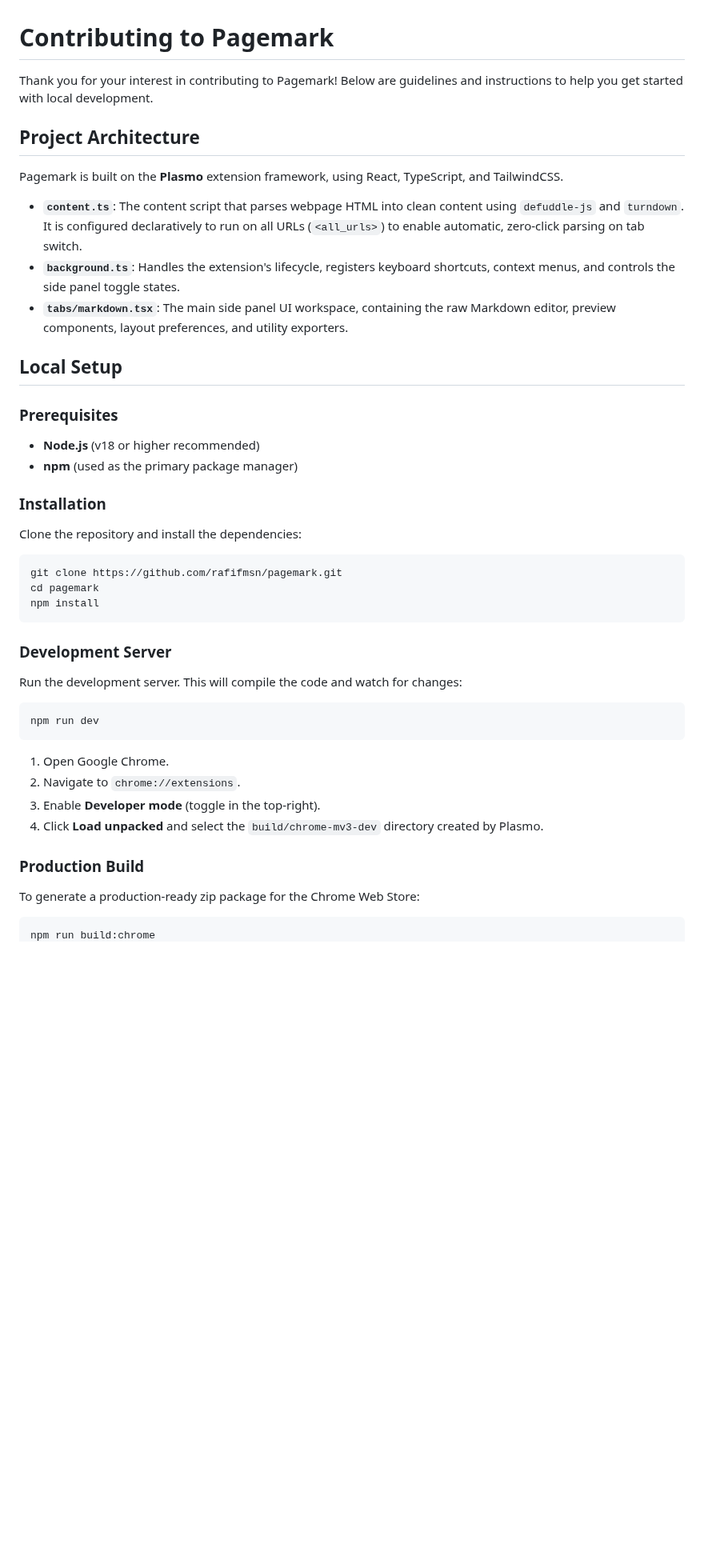
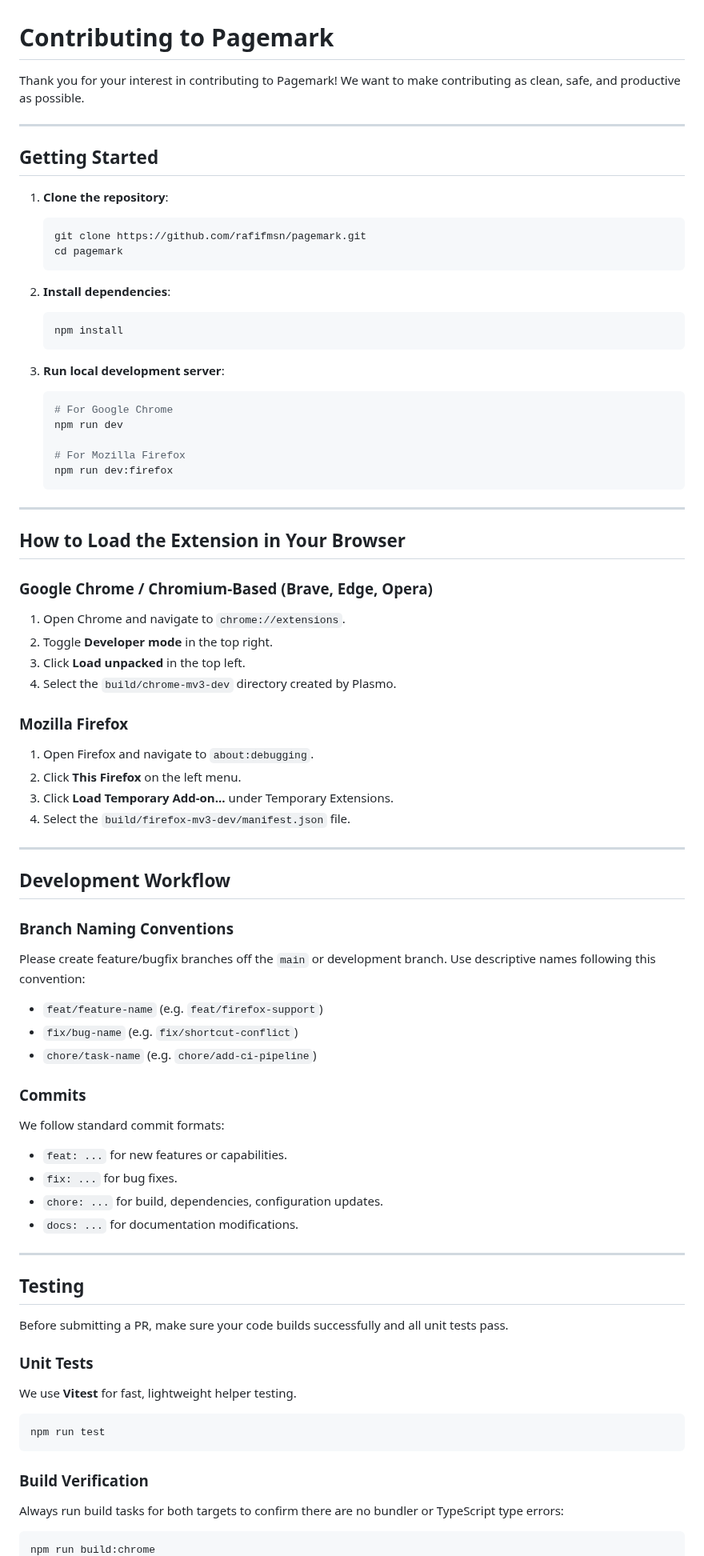
Before and after one commit to rafifmsn/pagemark, a Markdown page: CONTRIBUTING.md, the part around one of its changes. Shown at 80% size. Drawn GitHub-style; blank space fills up the shorter version.

````diff
--- a/CONTRIBUTING.md
+++ b/CONTRIBUTING.md
@@ -1,39 +1,77 @@
 # Contributing to Pagemark
 
-Thank you for your interest in contributing to Pagemark! Below are guidelines and instructions to help you get started with local development.
+Thank you for your interest in contributing to Pagemark! We want to make contributing as clean, safe, and productive as possible.
 
-## Project Architecture
-Pagemark is built on the **Plasmo** extension framework, using React, TypeScript, and TailwindCSS.
+---
 
-* **`content.ts`**: The content script that parses webpage HTML into clean content using `defuddle-js` and `turndown`. It is configured declaratively to run on all URLs (`<all_urls>`) to enable automatic, zero-click parsing on tab switch.
-* **`background.ts`**: Handles the extension's lifecycle, registers keyboard shortcuts, context menus, and controls the side panel toggle states.
-* **`tabs/markdown.tsx`**: The main side panel UI workspace, containing the raw Markdown editor, preview components, layout preferences, and utility exporters.
+## Getting Started
 
-## Local Setup
+1. **Clone the repository**:
+   ```bash
+   git clone https://github.com/rafifmsn/pagemark.git
+   cd pagemark
+   ```
 
-### Prerequisites
-* **Node.js** (v18 or higher recommended)
-* **npm** (used as the primary package manager)
+2. **Install dependencies**:
+   ```bash
+   npm install
+   ```
 
-### Installation
-Clone the repository and install the dependencies:
+3. **Run local development server**:
+   ```bash
+   # For Google Chrome
+   npm run dev
+
+   # For Mozilla Firefox
+   npm run dev:firefox
+   ```
+
+---
+
+## How to Load the Extension in Your Browser
+
+### Google Chrome / Chromium-Based (Brave, Edge, Opera)
+1. Open Chrome and navigate to `chrome://extensions`.
+2. Toggle **Developer mode** in the top right.
+3. Click **Load unpacked** in the top left.
+4. Select the `build/chrome-mv3-dev` directory created by Plasmo.
+
+### Mozilla Firefox
+1. Open Firefox and navigate to `about:debugging`.
+2. Click **This Firefox** on the left menu.
+3. Click **Load Temporary Add-on...** under Temporary Extensions.
+4. Select the `build/firefox-mv3-dev/manifest.json` file.
+
+---
+
+## Development Workflow
+
+### Branch Naming Conventions
+Please create feature/bugfix branches off the `main` or development branch. Use descriptive names following this convention:
+- `feat/feature-name` (e.g. `feat/firefox-support`)
+- `fix/bug-name` (e.g. `fix/shortcut-conflict`)
+- `chore/task-name` (e.g. `chore/add-ci-pipeline`)
+
+### Commits
+We follow standard commit formats:
+- `feat: ...` for new features or capabilities.
+- `fix: ...` for bug fixes.
+- `chore: ...` for build, dependencies, configuration updates.
+- `docs: ...` for documentation modifications.
+
+---
+
+## Testing
+
+Before submitting a PR, make sure your code builds successfully and all unit tests pass.
+
+### Unit Tests
+We use **Vitest** for fast, lightweight helper testing.
 ```bash
-git clone https://github.com/rafifmsn/pagemark.git
-cd pagemark
-npm install
+npm run test
 ```
 
-### Development Server
-Run the development server. This will compile the code and watch for changes:
-```bash
-npm run dev
-```
-1. Open Google Chrome.
-2. Navigate to `chrome://extensions`.
-3. Enable **Developer mode** (toggle in the top-right).
-4. Click **Load unpacked** and select the `build/chrome-mv3-dev` directory created by Plasmo.
-
-### Production Build
-To generate a production-ready zip package for the Chrome Web Store:
+### Build Verification
+Always run build tasks for both targets to confirm there are no bundler or TypeScript type errors:
 ```bash
 npm run build:chrome
````
Also changed, not shown: other parts of CONTRIBUTING.md (+1 -7 lines), .github/ISSUE_TEMPLATE/bug_report.md (added, +32 -0 lines), .github/ISSUE_TEMPLATE/feature_request.md (added, +20 -0 lines), .github/pull_request_template.md (added, +31 -0 lines), README.md (+6 -1 lines), pagemark-thumb-1.jpg, 7 other files.
